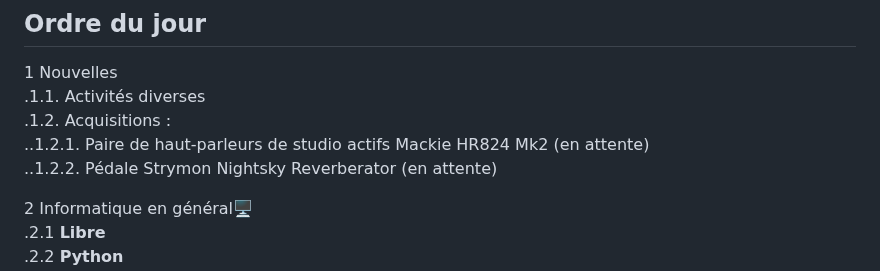
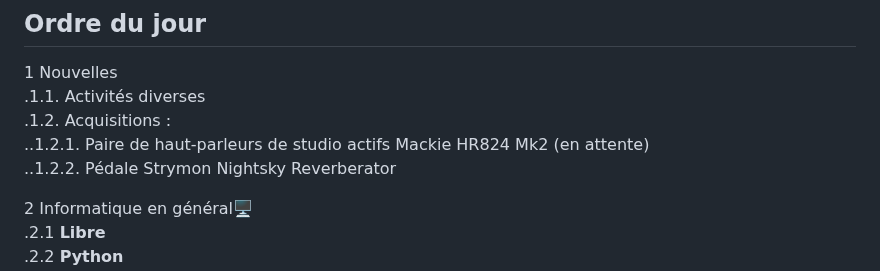
Before and after one commit to stardom1957/DGMaNi, a Markdown page: 20241115-oj.md, the part around the change. GitHub-like rendering.

Commit message:
Màj achats

```diff
--- a/20241115-oj.md
+++ b/20241115-oj.md
@@ -11,7 +11,7 @@ Horaire : À partir de 13h30 🕜
 .1.1.  Activités diverses
 .1.2.  Acquisitions :
 ..1.2.1. Paire de haut-parleurs de studio actifs Mackie HR824 Mk2 (en attente)
-..1.2.2. Pédale Strymon Nightsky Reverberator (en attente)
+..1.2.2. Pédale Strymon Nightsky Reverberator
 
 
 2 Informatique en général🖥
```
